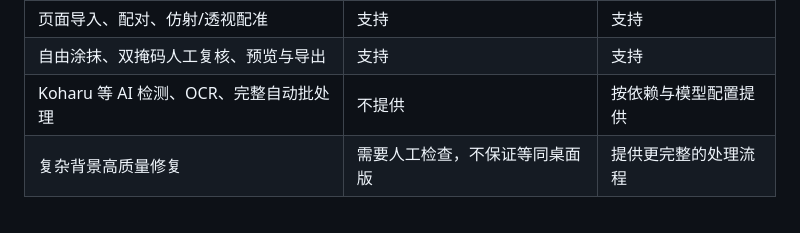
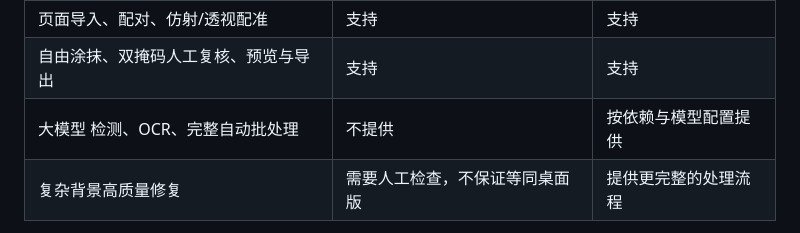
Before and after one commit to Amster-Ilvil/Folirina, a Markdown page: README.md, the part around the change. Drawn GitHub-style.

```diff
--- a/README.md
+++ b/README.md
@@ -34,7 +34,7 @@
 | --- | --- | --- |
 | 页面导入、配对、仿射/透视配准 | 支持 | 支持 |
 | 自由涂抹、双掩码人工复核、预览与导出 | 支持 | 支持 |
-| Koharu 等 AI 检测、OCR、完整自动批处理 | 不提供 | 按依赖与模型配置提供 |
+| 大模型 检测、OCR、完整自动批处理 | 不提供 | 按依赖与模型配置提供 |
 | 复杂背景高质量修复 | 需要人工检查，不保证等同桌面版 | 提供更完整的处理流程 |
 
 网页版是**轻量工作台，不是桌面版全部功能的在线复制**。大批高清图片的速度和稳定性受各用户设备内存、浏览器限制；多人可各自在本地独立处理，但网站的访问量仍受 [GitHub Pages 托管限制](https://docs.github.com/en/pages/getting-started-with-github-pages/github-pages-limits)约束。请勿将网页上的“配准成功”视为成品已自动通过画质复核。
```
